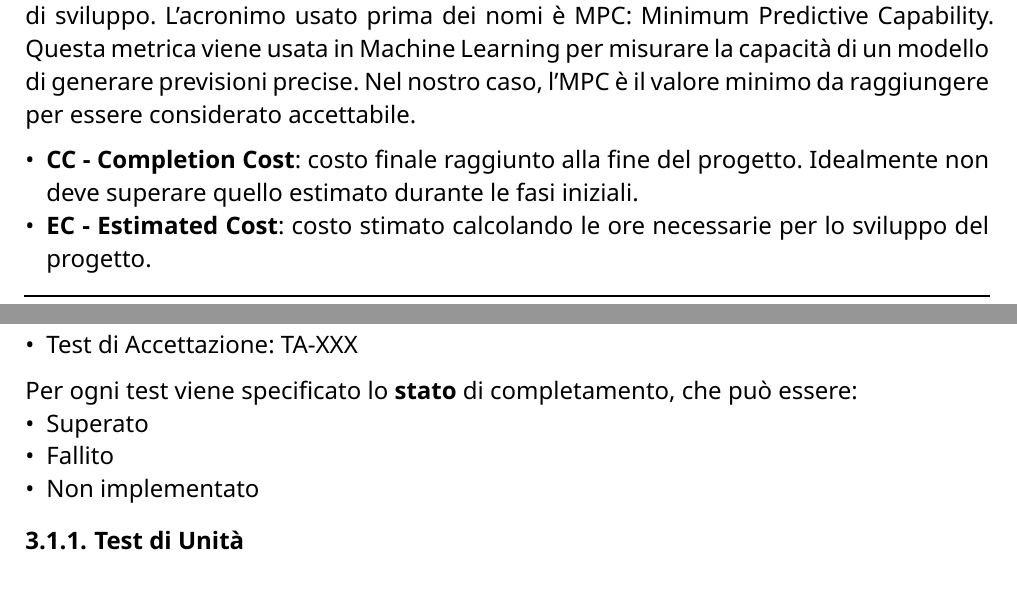
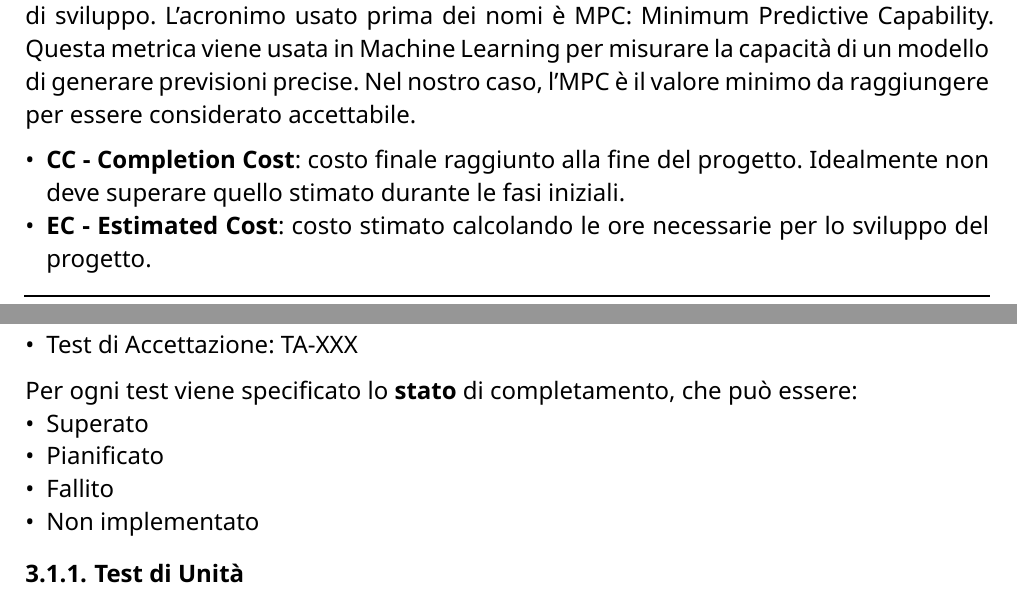
Before and after one commit to CodeHex16/documentazione, a Typst document (2 - RTB/source/Piano-di-Qualifica.typ): two parts of pages 9 and 14 of 15, joined at a grey line, cut so that both start at the same text. Compiled offline with Typst 0.15.

Commit message:
verifica completata;

```diff
--- a/2 - RTB/source/Piano-di-Qualifica.typ
+++ b/2 - RTB/source/Piano-di-Qualifica.typ
@@ -106,7 +106,7 @@ prima dei nomi è MPC: Minimum Predictive Capability. Questa metrica viene usata
 capacità di un modello di generare previsioni precise. Nel nostro caso, l'MPC è il valore minimo da raggiungere per
 essere considerato accettabile.\
 
-- *CC - Completion Cost*: costo finale raggiunto alla fine del progetto. Idealmente non deve superare quello estimato durante le fasi iniziali.
+- *CC - Completion Cost*: costo finale raggiunto alla fine del progetto. Idealmente non deve superare quello stimato durante le fasi iniziali.
 - *EC - Estimated Cost*: costo stimato calcolando le ore necessarie per lo sviluppo del progetto.
 
 #figure(
@@ -362,6 +362,7 @@ Ad ogni test è stato attribuito un codice univoco per identificarlo strutturato
 
 Per ogni test viene specificato lo *stato* di completamento, che può essere:
 - Superato
+- Pianificato
 - Fallito
 - Non implementato
 
```
Also changed, not shown: 2 - RTB/source/Piano-di-Qualifica.typ (6 more changed lines).
